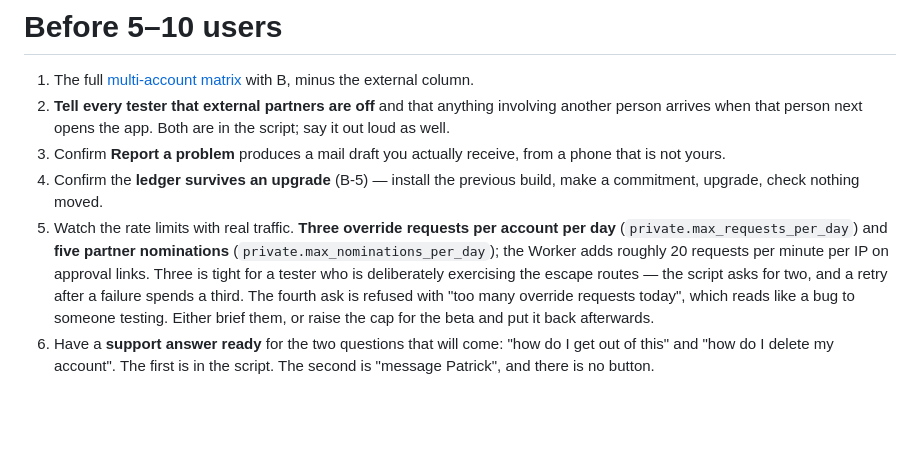
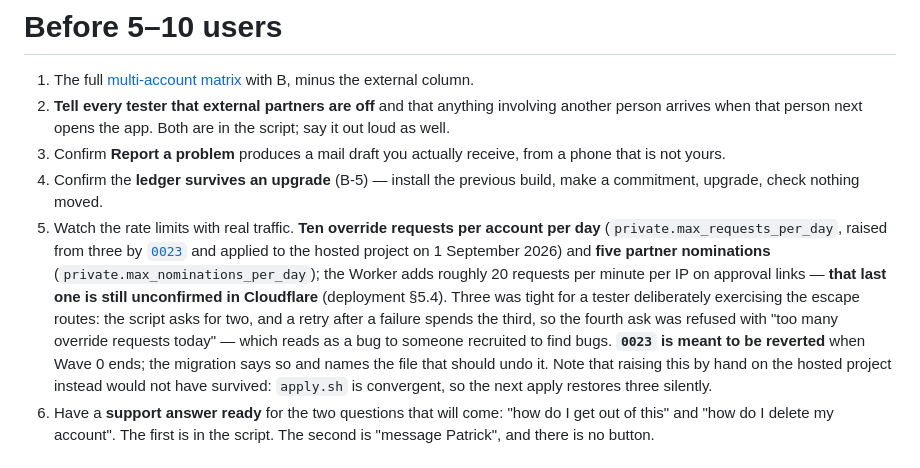
Before and after one commit to PatTheRatch/Earned, a Markdown page: docs/beta-readiness.md, the part around one of its changes. Drawn GitHub-style; blank space fills up the shorter version.

```diff
--- a/docs/beta-readiness.md
+++ b/docs/beta-readiness.md
@@ -696,13 +735,19 @@ Only then: one tester, who is in the same building as you.
    that is not yours.
 4. Confirm the **ledger survives an upgrade** (B‑5) — install the previous build, make a
    commitment, upgrade, check nothing moved.
-5. Watch the rate limits with real traffic. **Three override requests per account per day**
-   (`private.max_requests_per_day`) and **five partner nominations**
+5. Watch the rate limits with real traffic. **Ten override requests per account per day**
+   (`private.max_requests_per_day`, raised from three by
+   [`0023`](../backend/migrations/0023_beta_override_request_cap.sql) and applied to the
+   hosted project on 1 September 2026) and **five partner nominations**
    (`private.max_nominations_per_day`); the Worker adds roughly 20 requests per minute per IP
-   on approval links. Three is tight for a tester who is deliberately exercising the escape
-   routes — the script asks for two, and a retry after a failure spends a third. The fourth
-   ask is refused with "too many override requests today", which reads like a bug to someone
-   testing. Either brief them, or raise the cap for the beta and put it back afterwards.
+   on approval links — **that last one is still unconfirmed in Cloudflare** (deployment §5.4).
+   Three was tight for a tester deliberately exercising the escape routes: the script asks
+   for two, and a retry after a failure spends the third, so the fourth ask was refused with
+   "too many override requests today" — which reads as a bug to someone recruited to find
+   bugs. **`0023` is meant to be reverted** when Wave 0 ends; the migration says so and names
+   the file that should undo it. Note that raising this by hand on the hosted project instead
+   would not have survived: `apply.sh` is convergent, so the next apply restores three
+   silently.
 6. Have a **support answer ready** for the two questions that will come: "how do I get out
    of this" and "how do I delete my account". The first is in the script. The second is
    "message Patrick", and there is no button.
```
Also changed, not shown: other parts of docs/beta-readiness.md (+46 -7 lines), docs/deployment.md (+8 -0 lines).
